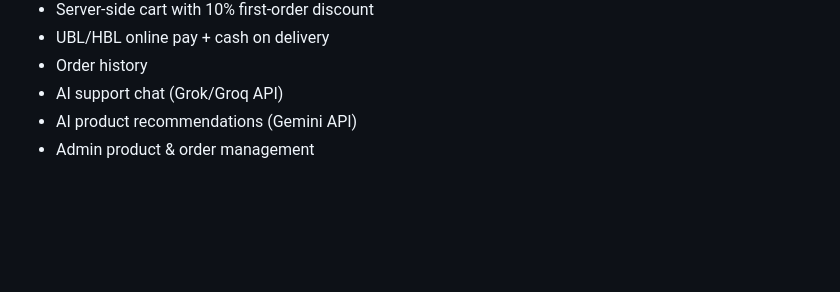
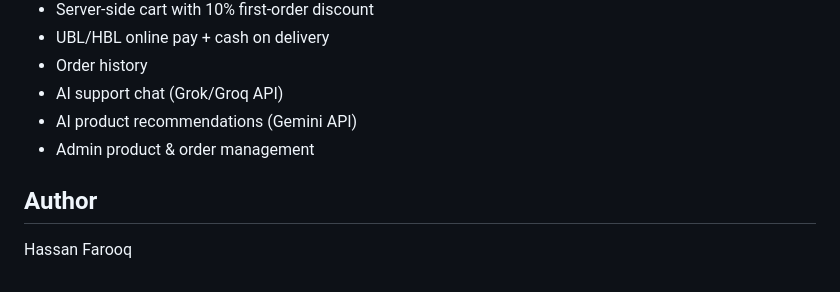
Before and after one commit to hassanfarooq565656-star/Cartex-online-shopping-system, a Markdown page: README.md, the part around the change. Drawn GitHub-style; blank space fills up the shorter version.

Commit message:
Add author section to README

```diff
--- a/README.md
+++ b/README.md
@@ -133,3 +133,6 @@ Admin panel: http://localhost:8080/admin.html
 - AI support chat (Grok/Groq API)
 - AI product recommendations (Gemini API)
 - Admin product & order management
+
+## Author
+Hassan Farooq
```
